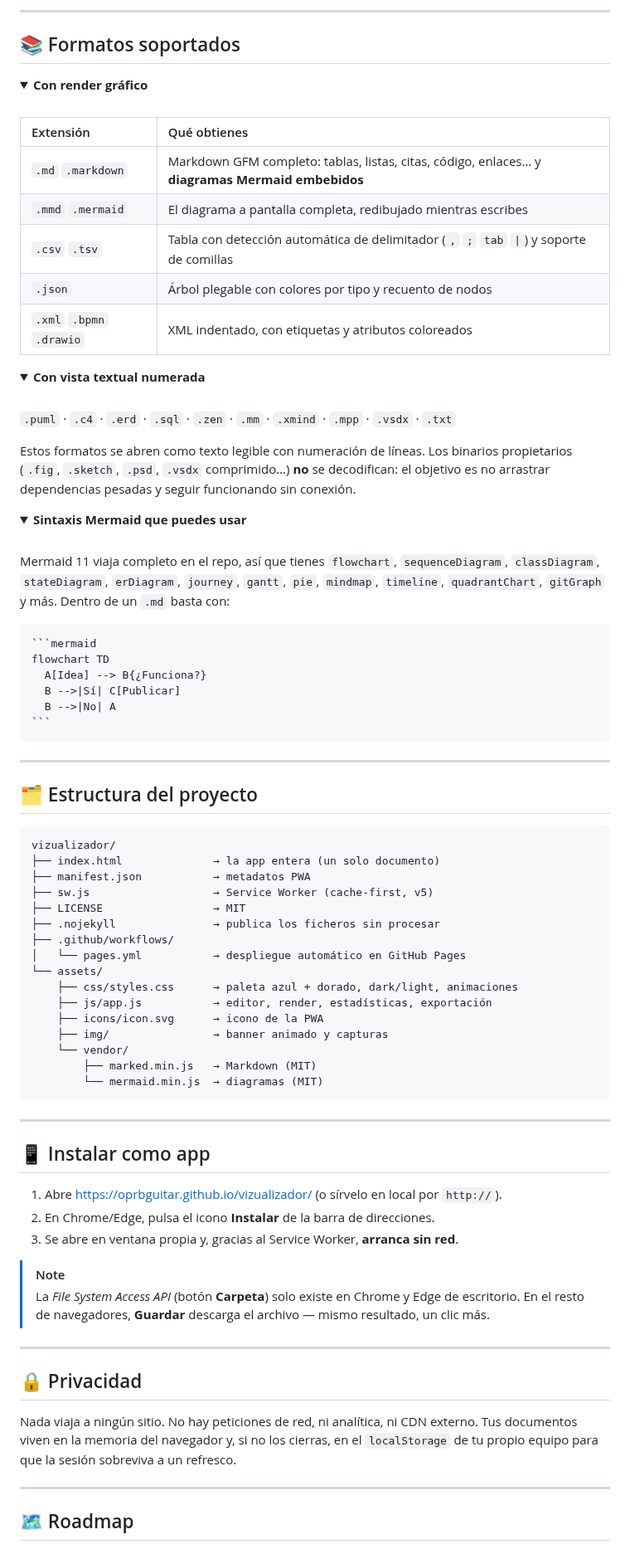
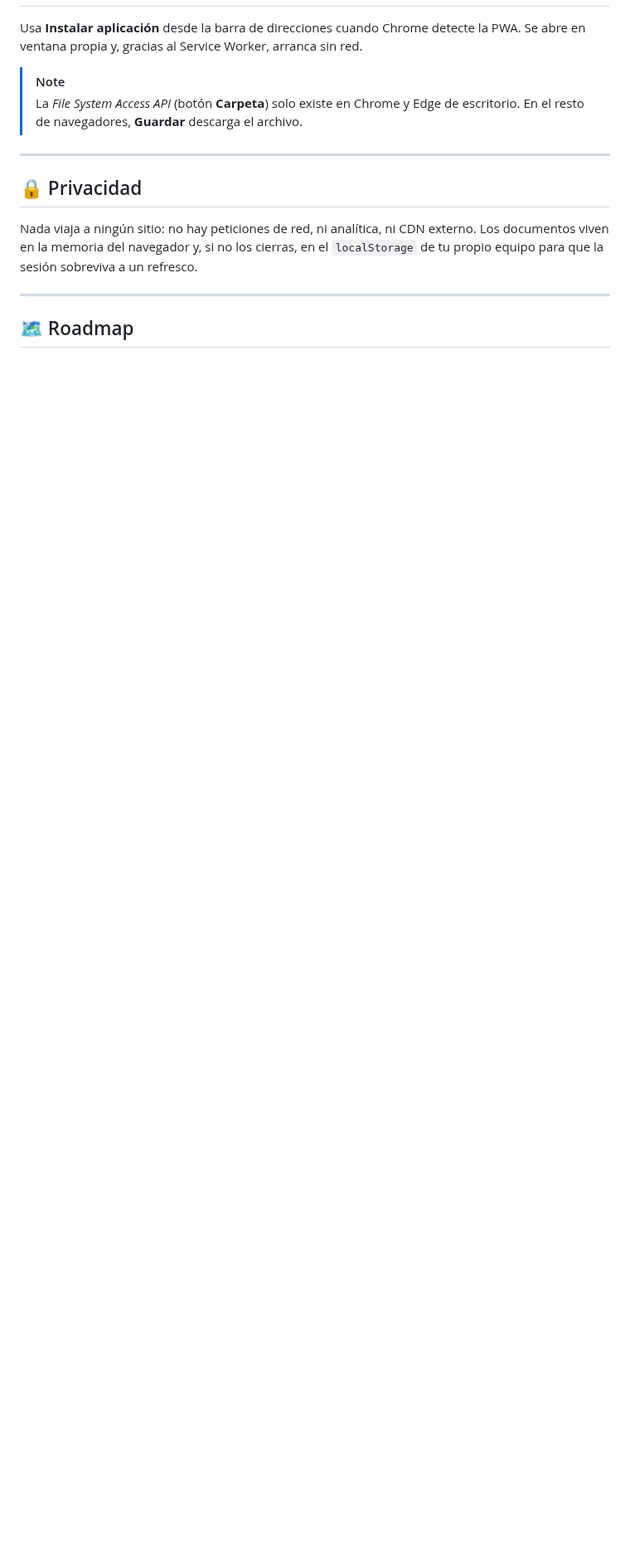
Before and after one commit to oprbguitar/vizualizador, a Markdown page: README.md, the part around one of its changes. Shown at 83% size. GitHub-like rendering; folded sections open; blank space fills up the shorter version.

`````diff
--- a/README.md
+++ b/README.md
@@ -193,97 +298,16 @@ sequenceDiagram
----
-
-## 📚 Formatos soportados
-
-<details open>
-<summary><b>Con render gráfico</b></summary>
-
-<br />
-
-| Extensión | Qué obtienes |
-| :-- | :-- |
-| `.md` `.markdown` | Markdown GFM completo: tablas, listas, citas, código, enlaces… y **diagramas Mermaid embebidos** |
-| `.mmd` `.mermaid` | El diagrama a pantalla completa, redibujado mientras escribes |
-| `.csv` `.tsv` | Tabla con detección automática de delimitador (`,` `;` `tab` `\|`) y soporte de comillas |
-| `.json` | Árbol plegable con colores por tipo y recuento de nodos |
-| `.xml` `.bpmn` `.drawio` | XML indentado, con etiquetas y atributos coloreados |
-
-</details>
-
-<details>
-<summary><b>Con vista textual numerada</b></summary>
-
-<br />
-
-`.puml` · `.c4` · `.erd` · `.sql` · `.zen` · `.mm` · `.xmind` · `.mpp` · `.vsdx` · `.txt`
-
-Estos formatos se abren como texto legible con numeración de líneas. Los binarios
-propietarios (`.fig`, `.sketch`, `.psd`, `.vsdx` comprimido…) **no** se decodifican:
-el objetivo es no arrastrar dependencias pesadas y seguir funcionando sin conexión.
-
-</details>
-
-<details>
-<summary><b>Sintaxis Mermaid que puedes usar</b></summary>
-
-<br />
-
-Mermaid 11 viaja completo en el repo, así que tienes `flowchart`, `sequenceDiagram`,
-`classDiagram`, `stateDiagram`, `erDiagram`, `journey`, `gantt`, `pie`, `mindmap`,
-`timeline`, `quadrantChart`, `gitGraph` y más. Dentro de un `.md` basta con:
-
-````markdown
-```mermaid
-flowchart TD
-  A[Idea] --> B{¿Funciona?}
-  B -->|Sí| C[Publicar]
-  B -->|No| A
-```
-````
-
-</details>
-
----
-
-## 🗂️ Estructura del proyecto
-
-```text
-vizualizador/
-├── index.html              → la app entera (un solo documento)
-├── manifest.json           → metadatos PWA
-├── sw.js                   → Service Worker (cache-first, v5)
-├── LICENSE                 → MIT
-├── .nojekyll               → publica los ficheros sin procesar
-├── .github/workflows/
-│   └── pages.yml           → despliegue automático en GitHub Pages
-└── assets/
-    ├── css/styles.css      → paleta azul + dorado, dark/light, animaciones
-    ├── js/app.js           → editor, render, estadísticas, exportación
-    ├── icons/icon.svg      → icono de la PWA
-    ├── img/                → banner animado y capturas
-    └── vendor/
-        ├── marked.min.js   → Markdown (MIT)
-        └── mermaid.min.js  → diagramas (MIT)
-```
-
----
-
-## 📱 Instalar como app
-
-1. Abre <https://oprbguitar.github.io/vizualizador/> (o sírvelo en local por `http://`).
-2. En Chrome/Edge, pulsa el icono **Instalar** de la barra de direcciones.
-3. Se abre en ventana propia y, gracias al Service Worker, **arranca sin red**.
+Usa **Instalar aplicación** desde la barra de direcciones cuando Chrome detecte la PWA.
+Se abre en ventana propia y, gracias al Service Worker, arranca sin red.
 
 > [!NOTE]
 > La *File System Access API* (botón **Carpeta**) solo existe en Chrome y Edge de
-> escritorio. En el resto de navegadores, **Guardar** descarga el archivo — mismo
-> resultado, un clic más.
+> escritorio. En el resto de navegadores, **Guardar** descarga el archivo.
 
 ---
 
 ## 🔒 Privacidad
 
-Nada viaja a ningún sitio. No hay peticiones de red, ni analítica, ni CDN externo.
-Tus documentos viven en la memoria del navegador y, si no los cierras, en el
+Nada viaja a ningún sitio: no hay peticiones de red, ni analítica, ni CDN externo.
+Los documentos viven en la memoria del navegador y, si no los cierras, en el
 `localStorage` de tu propio equipo para que la sesión sobreviva a un refresco.
 
 ---
`````
Also changed, not shown: other parts of README.md (+227 -123 lines), assets/img/captura-dark.png (deleted), assets/img/captura-light.png (deleted), assets/img/captura-v1.png (added), assets/img/captura-v2.png (added), assets/img/captura-v3.png (added), 8 other files.
